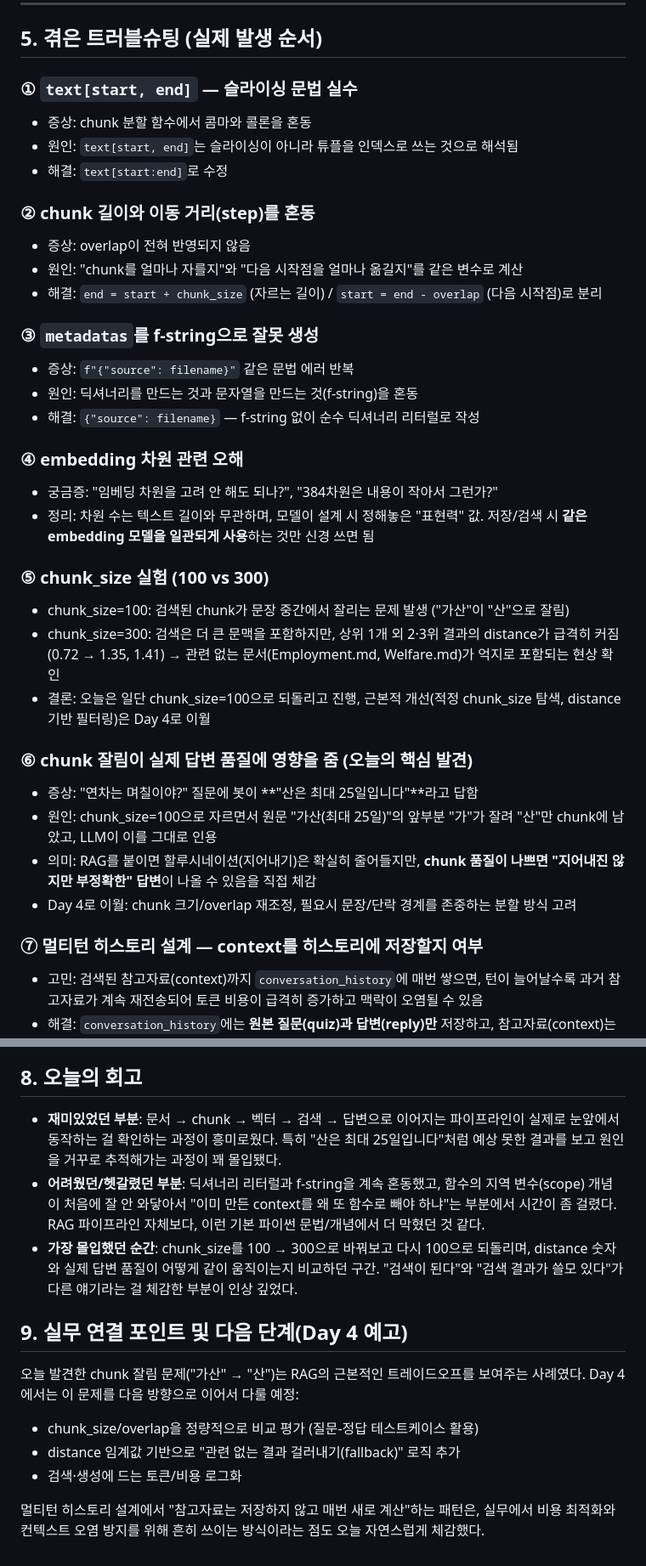
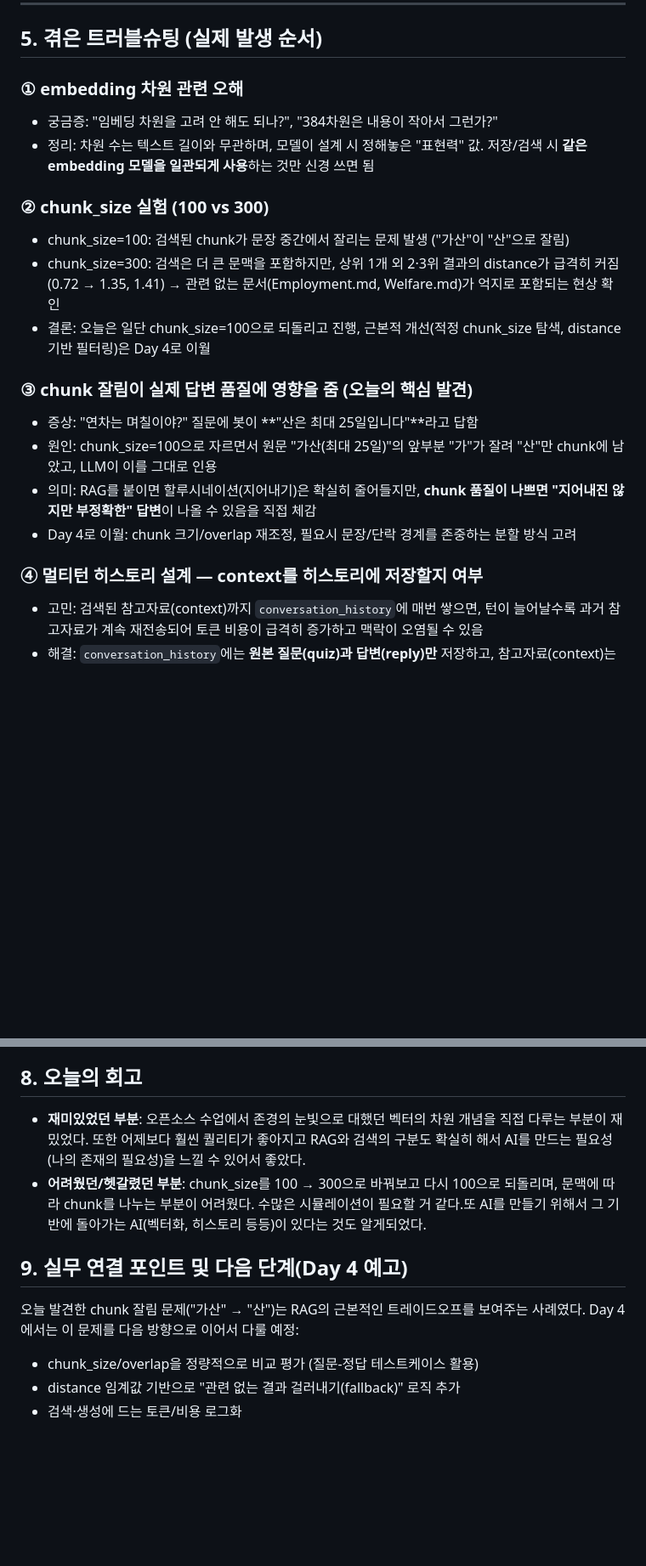
Before and after one commit to ynhea/ai-exploration, a Markdown page: DayReview/Day3.md, 2 parts joined by grey strips. Shown at 85% size. Rendered like a GitHub page; blank space fills up the shorter version.

```diff
--- a/DayReview/Day3.md
+++ b/DayReview/Day3.md
@@ -64,37 +64,22 @@ HR팀이 "프롬프트만으로는 봇이 실제 회사 정책을 모른다"는
 
 ## 5. 겪은 트러블슈팅 (실제 발생 순서)
 
-### ① `text[start, end]` — 슬라이싱 문법 실수
-- 증상: chunk 분할 함수에서 콤마와 콜론을 혼동
-- 원인: `text[start, end]`는 슬라이싱이 아니라 튜플을 인덱스로 쓰는 것으로 해석됨
-- 해결: `text[start:end]`로 수정
-
-### ② chunk 길이와 이동 거리(step)를 혼동
-- 증상: overlap이 전혀 반영되지 않음
-- 원인: "chunk를 얼마나 자를지"와 "다음 시작점을 얼마나 옮길지"를 같은 변수로 계산
-- 해결: `end = start + chunk_size` (자르는 길이) / `start = end - overlap` (다음 시작점)로 분리
-
-### ③ `metadatas`를 f-string으로 잘못 생성
-- 증상: `f"{"source": filename}"` 같은 문법 에러 반복
-- 원인: 딕셔너리를 만드는 것과 문자열을 만드는 것(f-string)을 혼동
-- 해결: `{"source": filename}` — f-string 없이 순수 딕셔너리 리터럴로 작성
-
-### ④ embedding 차원 관련 오해
+### ① embedding 차원 관련 오해
 - 궁금증: "임베딩 차원을 고려 안 해도 되나?", "384차원은 내용이 작아서 그런가?"
 - 정리: 차원 수는 텍스트 길이와 무관하며, 모델이 설계 시 정해놓은 "표현력" 값. 저장/검색 시 **같은 embedding 모델을 일관되게 사용**하는 것만 신경 쓰면 됨
 
-### ⑤ chunk_size 실험 (100 vs 300)
+### ② chunk_size 실험 (100 vs 300)
 - chunk_size=100: 검색된 chunk가 문장 중간에서 잘리는 문제 발생 ("가산"이 "산"으로 잘림)
 - chunk_size=300: 검색은 더 큰 문맥을 포함하지만, 상위 1개 외 2·3위 결과의 distance가 급격히 커짐(0.72 → 1.35, 1.41) → 관련 없는 문서(Employment.md, Welfare.md)가 억지로 포함되는 현상 확인
 - 결론: 오늘은 일단 chunk_size=100으로 되돌리고 진행, 근본적 개선(적정 chunk_size 탐색, distance 기반 필터링)은 Day 4로 이월
 
-### ⑥ chunk 잘림이 실제 답변 품질에 영향을 줌 (오늘의 핵심 발견)
+### ③ chunk 잘림이 실제 답변 품질에 영향을 줌 (오늘의 핵심 발견)
 - 증상: "연차는 며칠이야?" 질문에 봇이 **"산은 최대 25일입니다"**라고 답함
 - 원인: chunk_size=100으로 자르면서 원문 "가산(최대 25일)"의 앞부분 "가"가 잘려 "산"만 chunk에 남았고, LLM이 이를 그대로 인용
 - 의미: RAG를 붙이면 할루시네이션(지어내기)은 확실히 줄어들지만, **chunk 품질이 나쁘면 "지어내진 않지만 부정확한" 답변**이 나올 수 있음을 직접 체감
 - Day 4로 이월: chunk 크기/overlap 재조정, 필요시 문장/단락 경계를 존중하는 분할 방식 고려
 
-### ⑦ 멀티턴 히스토리 설계 — context를 히스토리에 저장할지 여부
+### ④ 멀티턴 히스토리 설계 — context를 히스토리에 저장할지 여부
 - 고민: 검색된 참고자료(context)까지 `conversation_history`에 매번 쌓으면, 턴이 늘어날수록 과거 참고자료가 계속 재전송되어 토큰 비용이 급격히 증가하고 맥락이 오염될 수 있음
 - 해결: `conversation_history`에는 **원본 질문(quiz)과 답변(reply)만** 저장하고, 참고자료(context)는 매 턴 새로 검색해서 그 턴의 user 메시지에만 임시로 포함
 - 남은 이슈: system 메시지의 지침("모르면 모른다고 답하라")과 `build_rag_prompt`가 만든 프롬프트 내 지침이 일부 중복됨 — 동작에는 문제없으나 유지보수 관점에서 `get_context`(지침 없이 chunk만 반환) 함수로 분리하는 것이 더 깔끔함 (오늘은 시간 관계상 중복 허용한 채로 마무리)
@@ -216,9 +201,8 @@ app.mount("/", StaticFiles(directory="static", html=True), name="static")
 
 ## 8. 오늘의 회고
 
-- **재미있었던 부분**: 문서 → chunk → 벡터 → 검색 → 답변으로 이어지는 파이프라인이 실제로 눈앞에서 동작하는 걸 확인하는 과정이 흥미로웠다. 특히 "산은 최대 25일입니다"처럼 예상 못한 결과를 보고 원인을 거꾸로 추적해가는 과정이 꽤 몰입됐다.
-- **어려웠던/헷갈렸던 부분**: 딕셔너리 리터럴과 f-string을 계속 혼동했고, 함수의 지역 변수(scope) 개념이 처음에 잘 안 와닿아서 "이미 만든 context를 왜 또 함수로 빼야 하냐"는 부분에서 시간이 좀 걸렸다. RAG 파이프라인 자체보다, 이런 기본 파이썬 문법/개념에서 더 막혔던 것 같다.
-- **가장 몰입했던 순간**: chunk_size를 100 → 300으로 바꿔보고 다시 100으로 되돌리며, distance 숫자와 실제 답변 품질이 어떻게 같이 움직이는지 비교하던 구간. "검색이 된다"와 "검색 결과가 쓸모 있다"가 다른 얘기라는 걸 체감한 부분이 인상 깊었다.
+- **재미있었던 부분**: 오픈소스 수업에서 존경의 눈빛으로 대했던 벡터의 차원 개념을 직접 다루는 부분이 재밌었다. 또한 어제보다 훨씬 퀄리티가 좋아지고 RAG와 검색의 구분도 확실히 해서 AI를 만드는 필요성(나의 존재의 필요성)을 느낄 수 있어서 좋았다.
+- **어려웠던/헷갈렸던 부분**: chunk_size를 100 → 300으로 바꿔보고 다시 100으로 되돌리며, 문맥에 따라 chunk를 나누는 부분이 어려웠다. 수많은 시뮬레이션이 필요할 거 같다.또 AI를 만들기 위해서 그 기반에 돌아가는 AI(벡터화, 히스토리 등등)이 있다는 것도 알게되었다.
 
 ## 9. 실무 연결 포인트 및 다음 단계(Day 4 예고)
 
@@ -226,5 +210,3 @@ app.mount("/", StaticFiles(directory="static", html=True), name="static")
 - chunk_size/overlap을 정량적으로 비교 평가 (질문-정답 테스트케이스 활용)
 - distance 임계값 기반으로 "관련 없는 결과 걸러내기(fallback)" 로직 추가
 - 검색·생성에 드는 토큰/비용 로그화
-
-멀티턴 히스토리 설계에서 "참고자료는 저장하지 않고 매번 새로 계산"하는 패턴은, 실무에서 비용 최적화와 컨텍스트 오염 방지를 위해 흔히 쓰이는 방식이라는 점도 오늘 자연스럽게 체감했다.
```
Also changed, not shown: other parts of DayReview/Day3.md (+1 -1 lines).
